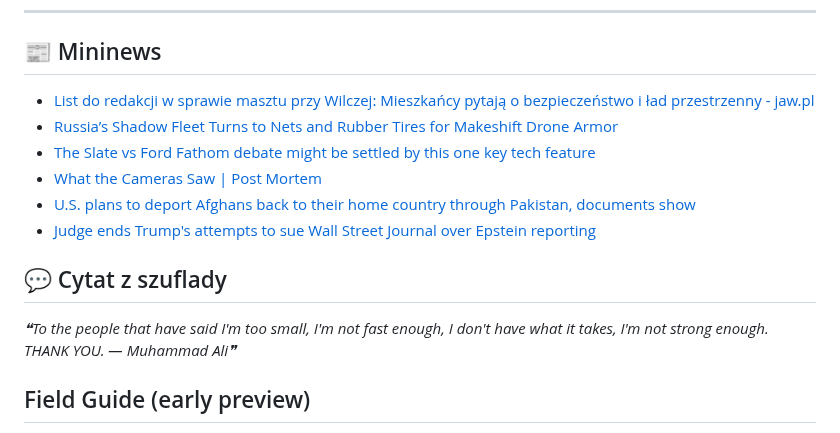
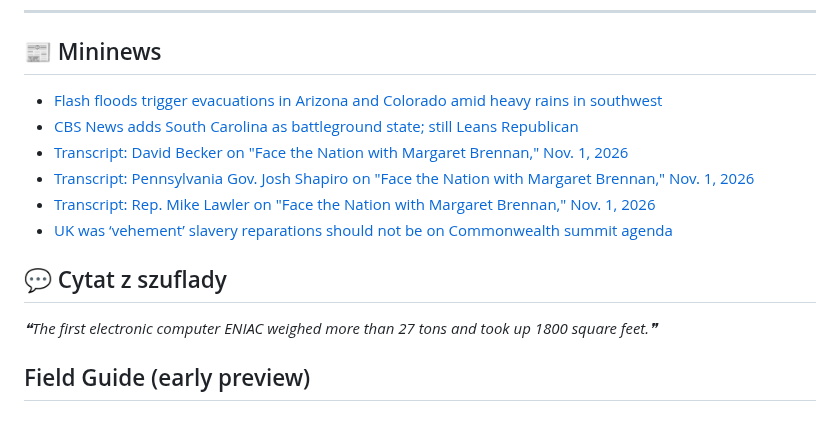
Before and after one commit to trvny/.ai, a Markdown page: README.md, the part around the change. GitHub-like rendering.

Commit message:
chore(readme): refresh shared content [skip ci]

```diff
--- a/README.md
+++ b/README.md
@@ -102,19 +102,19 @@ Keep credentials, tokens, personal paths, private endpoints and machine-specific
 ## 📰 Mininews
 
 <!--README_FEED:START-->
-- [List do redakcji w sprawie masztu przy Wilczej: Mieszkańcy pytają o bezpieczeństwo i ład przestrzenny - jaw.pl](https://news.google.com/atom/articles/CBMiakFVX3lxTE9xSnExYml4LU9INmxrQnNOZ0QwNS1YLTdJMGFtRkp0dVBIMFlLVDI2anhfQXR6cmNXVlYzUHNMT253MHE0SG81eXhVRzVVZGdETm5RRW5MeDhpMkNJNFVEMWNqRTR3TFVzZ3c?oc=5)
-- [Russia’s Shadow Fleet Turns to Nets and Rubber Tires for Makeshift Drone Armor](https://www.wsj.com/world/russias-shadow-fleet-turns-to-nets-and-rubber-tires-for-makeshift-drone-armor-95e817a1)
-- [The Slate vs Ford Fathom debate might be settled by this one key tech feature](https://www.engadget.com/2300238/slate-vs-ford-fathom-android-auto-carplay-support/)
-- [What the Cameras Saw | Post Mortem](https://www.cbsnews.com/video/103126-48-hours-post-mortem-episode-2/)
-- [U.S. plans to deport Afghans back to their home country through Pakistan, documents show](https://abcnews.com/US/wireStory/us-plans-deport-afghans-back-home-country-pakistan-137741097)
-- [Judge ends Trump's attempts to sue Wall Street Journal over Epstein reporting](https://www.reuters.com/world/us-judge-dismisses-trumps-lawsuit-against-wall-street-journal-with-prejudice-2026-10-31/)
+- [Flash floods trigger evacuations in Arizona and Colorado amid heavy rains in southwest](https://abcnews.com/US/wireStory/flash-floods-trigger-evacuations-arizona-colorado-amid-heavy-137753110)
+- [CBS News adds South Carolina as battleground state; still Leans Republican](https://www.cbsnews.com/video/cbs-news-adds-south-carolina-as-battleground-state-still-leans-republican/)
+- [Transcript: David Becker on "Face the Nation with Margaret Brennan," Nov. 1, 2026](https://www.cbsnews.com/news/david-becker-election-law-face-the-nation-transcript-11-01-2026/)
+- [Transcript: Pennsylvania Gov. Josh Shapiro on "Face the Nation with Margaret Brennan," Nov. 1, 2026](https://www.cbsnews.com/news/josh-shapiro-pennsylvania-governor-11-01-2026/)
+- [Transcript: Rep. Mike Lawler on "Face the Nation with Margaret Brennan," Nov. 1, 2026](https://www.cbsnews.com/news/mike-lawler-new-york-republican-face-the-nation-transcript-11-01-2026/)
+- [UK was ‘vehement’ slavery reparations should not be on Commonwealth summit agenda](https://www.theguardian.com/world/2026/nov/01/uk-was-vehement-slavery-reparations-should-not-be-on-commonwealth-summit-agenda)
 <!--README_FEED:END-->
 
 ## 💬 Cytat z szuflady
 
 <!-- markdownlint-disable MD033 -->
 <!--STARTS_HERE_QUOTE_README-->
-<i>❝To the people that have said I'm too small, I'm not fast enough, I don't have what it takes, I'm not strong enough. THANK YOU. — Muhammad Ali❞</i>
+<i>❝The first electronic computer ENIAC weighed more than 27 tons and took up 1800 square feet.❞</i>
 <!--ENDS_HERE_QUOTE_README-->
 <!-- markdownlint-enable MD033 -->
 
```
